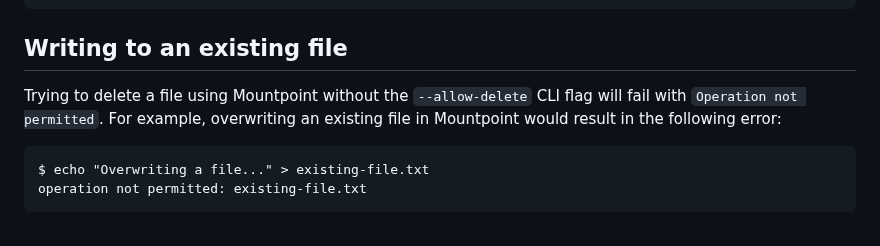
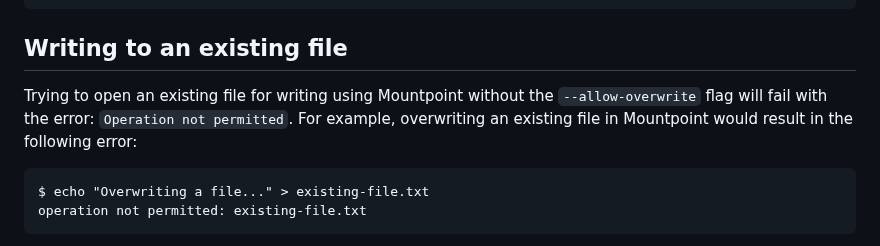
Before and after one commit to awslabs/mountpoint-s3, a Markdown page: doc/TROUBLESHOOTING.md, the part around the change. GitHub-like rendering.

Commit message:
Fix bad copy/paste in writing to an existing file
Signed-off-by: Daniel Carl Jones <djonesoa@amazon.com>

````diff
--- a/doc/TROUBLESHOOTING.md
+++ b/doc/TROUBLESHOOTING.md
@@ -28,7 +28,7 @@ mountpoint_s3::fuse: write failed: upload error: out of order write NOT supporte
 
 ## Writing to an existing file
 
-Trying to delete a file using Mountpoint without the `--allow-delete` CLI flag will fail with `Operation not permitted`.
+Trying to open an existing file for writing using Mountpoint without the `--allow-overwrite` flag will fail with the error: `Operation not permitted`.
 For example, overwriting an existing file in Mountpoint would result in the following error:
 
 ```
````
